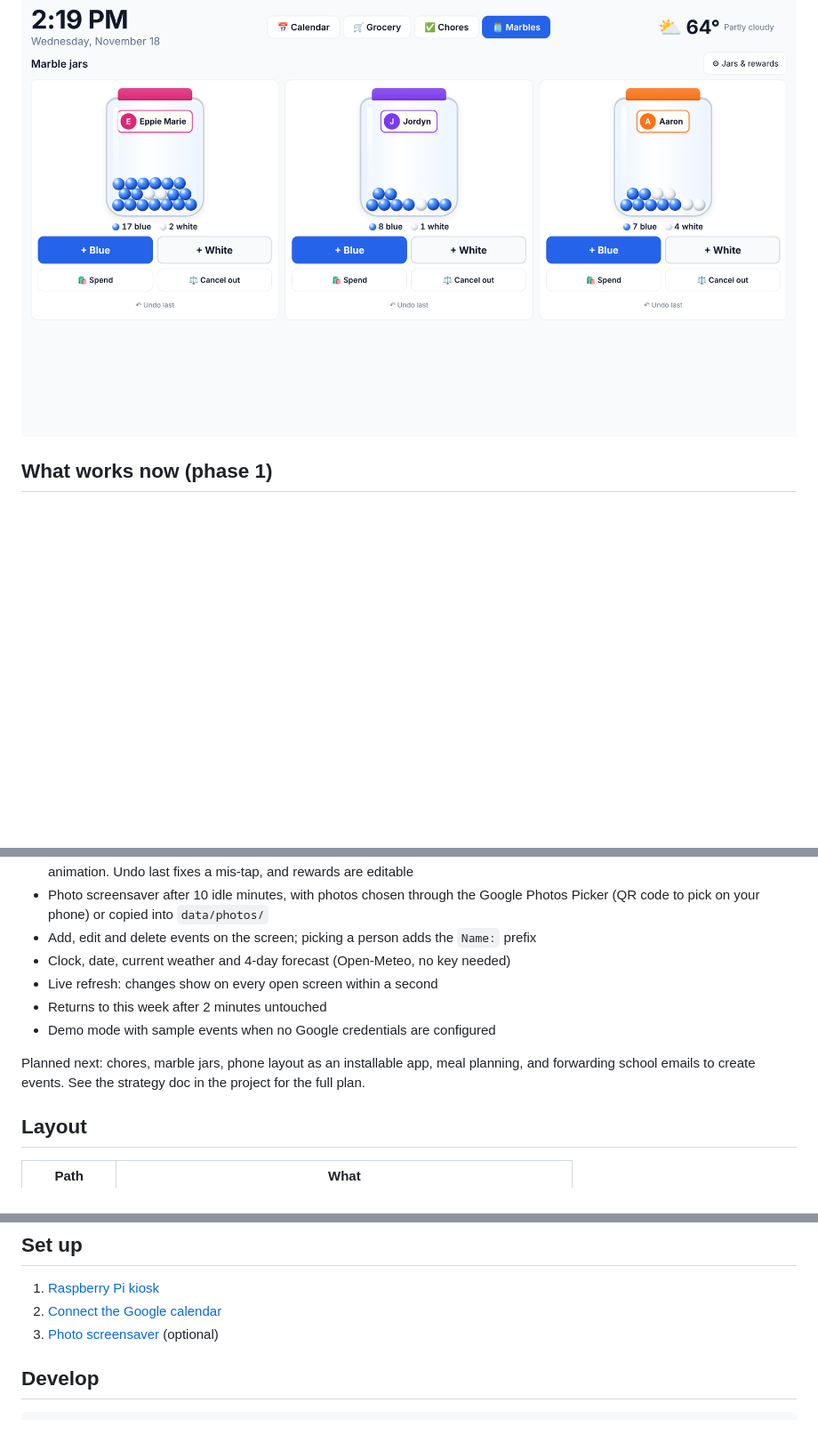
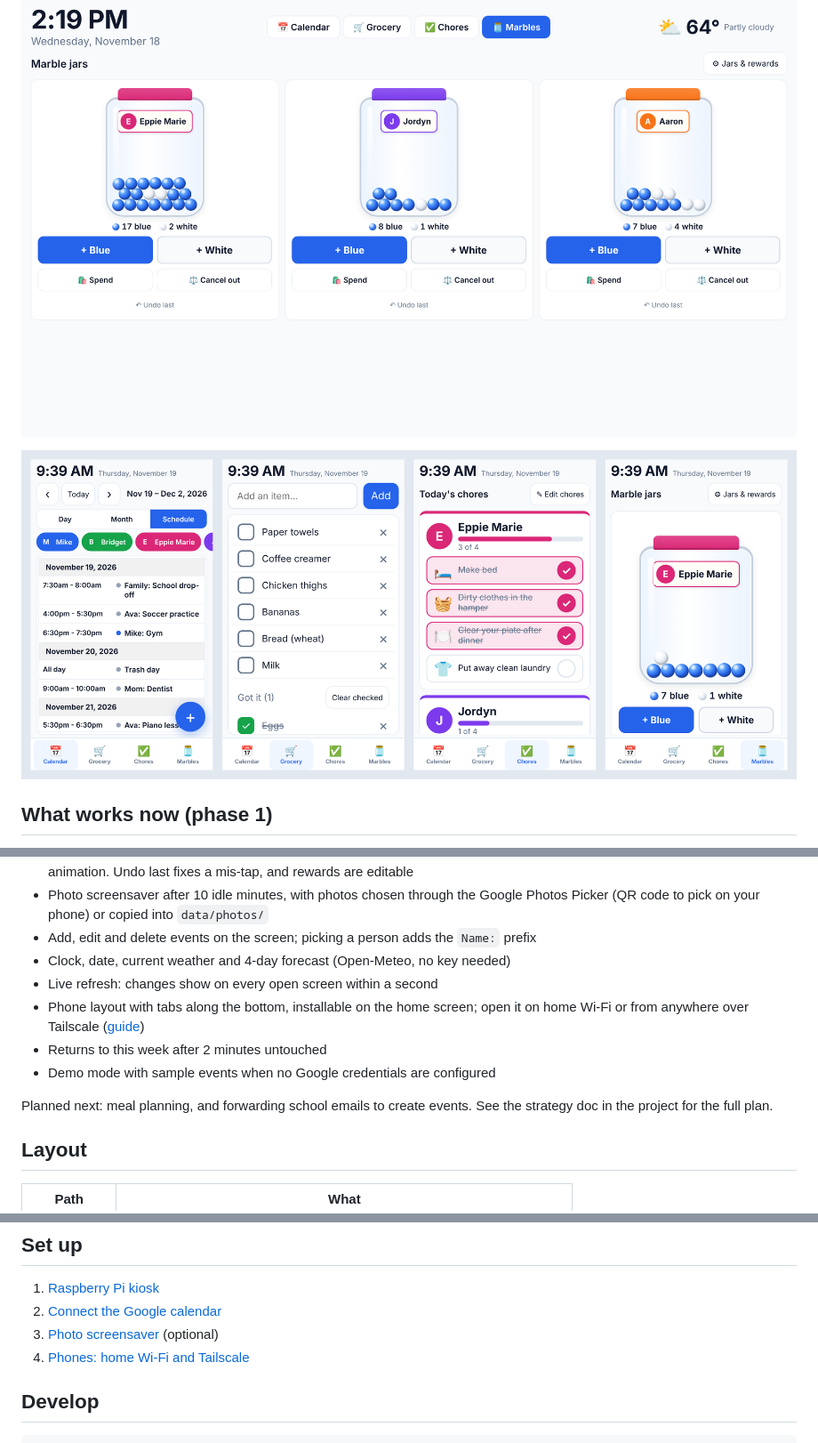
Before and after one commit to mikepoche11/family-calendar, a Markdown page: README.md, 3 parts joined by grey strips. Shown at 89% size. Rendered like a GitHub page; pictures changed too: docs/phone-view.png (added); blank space fills up the shorter version.

```diff
--- a/README.md
+++ b/README.md
@@ -9,6 +9,8 @@ colours events by family member, and shows weather.
 ![Chores](docs/chores.png)
 
 ![Marble jars](docs/marble-jars.png)
+
+![Phone view](docs/phone-view.png)
 
 ## What works now (phase 1)
 
@@ -23,10 +25,11 @@ colours events by family member, and shows weather.
 - Add, edit and delete events on the screen; picking a person adds the `Name:` prefix
 - Clock, date, current weather and 4-day forecast (Open-Meteo, no key needed)
 - Live refresh: changes show on every open screen within a second
+- Phone layout with tabs along the bottom, installable on the home screen; open it on home Wi-Fi or from anywhere over Tailscale ([guide](docs/phone-setup.md))
 - Returns to this week after 2 minutes untouched
 - Demo mode with sample events when no Google credentials are configured
 
-Planned next: chores, marble jars, phone layout as an installable app, meal planning, and forwarding school emails to create events. See the strategy doc in the
+Planned next: meal planning, and forwarding school emails to create events. See the strategy doc in the
 project for the full plan.
 
 ## Layout
@@ -43,6 +46,7 @@ project for the full plan.
 1. [Raspberry Pi kiosk](docs/pi-setup.md)
 2. [Connect the Google calendar](docs/google-setup.md)
 3. [Photo screensaver](docs/photos-setup.md) (optional)
+4. [Phones: home Wi-Fi and Tailscale](docs/phone-setup.md)
 
 ## Develop
 
```
Also changed, not shown: docs/phone-setup.md (added, +139 -0 lines), 10 other files.
